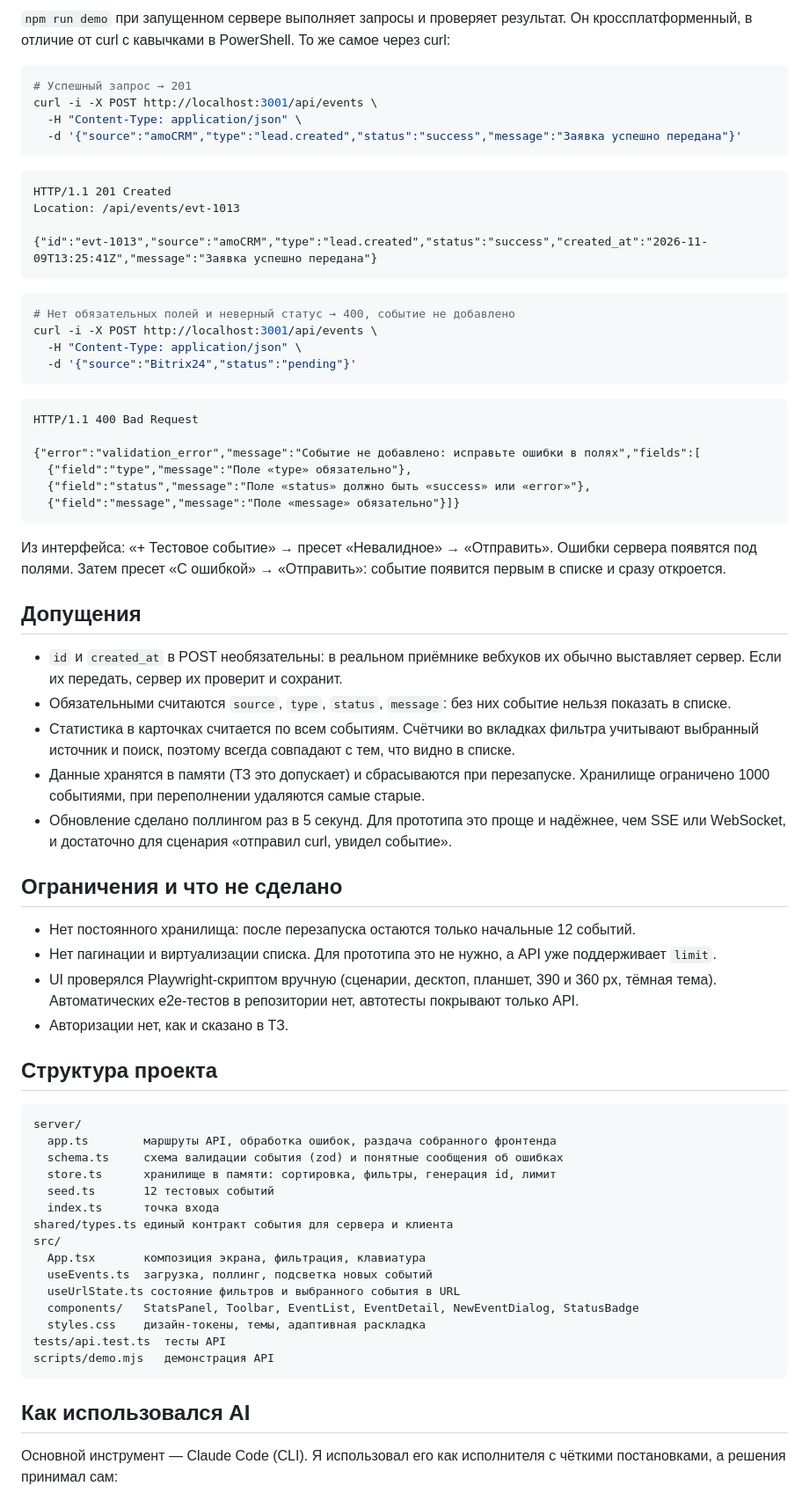
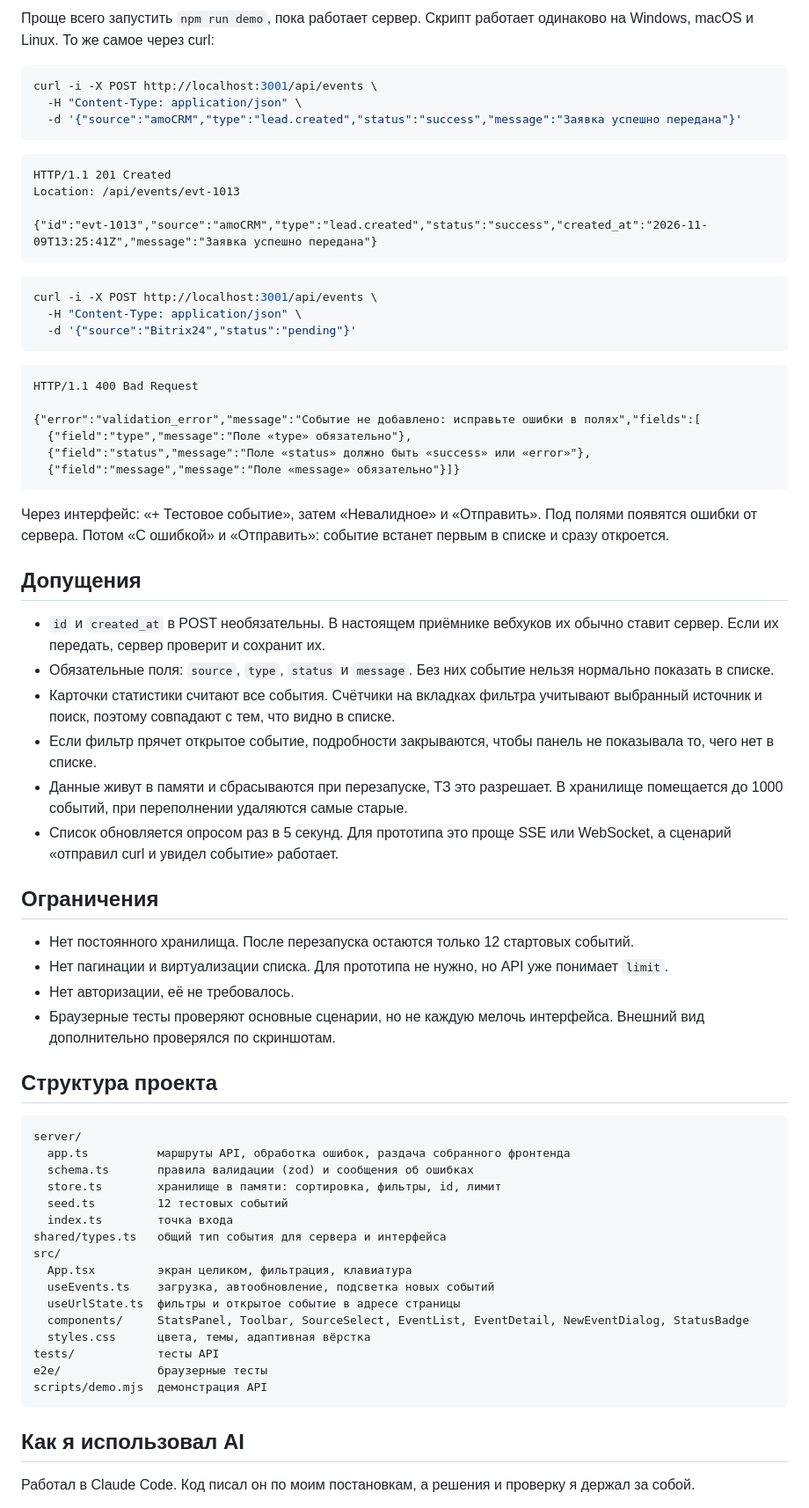
Before and after one commit to NikolayYaroslavcev/integration-monitor, a Markdown page: README.md, the part around one of its changes. Shown at 88% size. GitHub-like rendering.

````diff
--- a/README.md
+++ b/README.md
@@ -118,8 +122,7 @@ npm run demo       # демонстрация API на запущенном се
 
-`npm run demo` при запущенном сервере выполняет запросы и проверяет результат. Он кроссплатформенный, в отличие от curl с кавычками в PowerShell. То же самое через curl:
+Проще всего запустить `npm run demo`, пока работает сервер. Скрипт работает одинаково на Windows, macOS и Linux. То же самое через curl:
 
 ```bash
-# Успешный запрос → 201
 curl -i -X POST http://localhost:3001/api/events \
   -H "Content-Type: application/json" \
   -d '{"source":"amoCRM","type":"lead.created","status":"success","message":"Заявка успешно передана"}'
@@ -133,7 +136,6 @@ Location: /api/events/evt-1013
 ```
 
 ```bash
-# Нет обязательных полей и неверный статус → 400, событие не добавлено
 curl -i -X POST http://localhost:3001/api/events \
   -H "Content-Type: application/json" \
   -d '{"source":"Bitrix24","status":"pending"}'
@@ -148,44 +150,46 @@ HTTP/1.1 400 Bad Request
   {"field":"message","message":"Поле «message» обязательно"}]}
 ```
 
-Из интерфейса: «+ Тестовое событие» → пресет «Невалидное» → «Отправить». Ошибки сервера появятся под полями. Затем пресет «С ошибкой» → «Отправить»: событие появится первым в списке и сразу откроется.
+Через интерфейс: «+ Тестовое событие», затем «Невалидное» и «Отправить». Под полями появятся ошибки от сервера. Потом «С ошибкой» и «Отправить»: событие встанет первым в списке и сразу откроется.
 
 ## Допущения
 
-- `id` и `created_at` в POST необязательны: в реальном приёмнике вебхуков их обычно выставляет сервер. Если их передать, сервер их проверит и сохранит.
-- Обязательными считаются `source`, `type`, `status`, `message`: без них событие нельзя показать в списке.
-- Статистика в карточках считается по всем событиям. Счётчики во вкладках фильтра учитывают выбранный источник и поиск, поэтому всегда совпадают с тем, что видно в списке.
-- Данные хранятся в памяти (ТЗ это допускает) и сбрасываются при перезапуске. Хранилище ограничено 1000 событиями, при переполнении удаляются самые старые.
-- Обновление сделано поллингом раз в 5 секунд. Для прототипа это проще и надёжнее, чем SSE или WebSocket, и достаточно для сценария «отправил curl, увидел событие».
+- `id` и `created_at` в POST необязательны. В настоящем приёмнике вебхуков их обычно ставит сервер. Если их передать, сервер проверит и сохранит их.
+- Обязательные поля: `source`, `type`, `status` и `message`. Без них событие нельзя нормально показать в списке.
+- Карточки статистики считают все события. Счётчики на вкладках фильтра учитывают выбранный источник и поиск, поэтому совпадают с тем, что видно в списке.
+- Если фильтр прячет открытое событие, подробности закрываются, чтобы панель не показывала то, чего нет в списке.
+- Данные живут в памяти и сбрасываются при перезапуске, ТЗ это разрешает. В хранилище помещается до 1000 событий, при переполнении удаляются самые старые.
+- Список обновляется опросом раз в 5 секунд. Для прототипа это проще SSE или WebSocket, а сценарий «отправил curl и увидел событие» работает.
 
-## Ограничения и что не сделано
+## Ограничения
 
-- Нет постоянного хранилища: после перезапуска остаются только начальные 12 событий.
-- Нет пагинации и виртуализации списка. Для прототипа это не нужно, а API уже поддерживает `limit`.
-- UI проверялся Playwright-скриптом вручную (сценарии, десктоп, планшет, 390 и 360 px, тёмная тема). Автоматических e2e-тестов в репозитории нет, автотесты покрывают только API.
-- Авторизации нет, как и сказано в ТЗ.
+- Нет постоянного хранилища. После перезапуска остаются только 12 стартовых событий.
+- Нет пагинации и виртуализации списка. Для прототипа не нужно, но API уже понимает `limit`.
+- Нет авторизации, её не требовалось.
+- Браузерные тесты проверяют основные сценарии, но не каждую мелочь интерфейса. Внешний вид дополнительно проверялся по скриншотам.
 
 ## Структура проекта
 
 ```
 server/
-  app.ts        маршруты API, обработка ошибок, раздача собранного фронтенда
-  schema.ts     схема валидации события (zod) и понятные сообщения об ошибках
-  store.ts      хранилище в памяти: сортировка, фильтры, генерация id, лимит
-  seed.ts       12 тестовых событий
-  index.ts      точка входа
-shared/types.ts единый контракт события для сервера и клиента
+  app.ts          маршруты API, обработка ошибок, раздача собранного фронтенда
+  schema.ts       правила валидации (zod) и сообщения об ошибках
+  store.ts        хранилище в памяти: сортировка, фильтры, id, лимит
+  seed.ts         12 тестовых событий
+  index.ts        точка входа
+shared/types.ts   общий тип события для сервера и интерфейса
 src/
-  App.tsx       композиция экрана, фильтрация, клавиатура
-  useEvents.ts  загрузка, поллинг, подсветка новых событий
-  useUrlState.ts состояние фильтров и выбранного события в URL
-  components/   StatsPanel, Toolbar, EventList, EventDetail, NewEventDialog, StatusBadge
-  styles.css    дизайн-токены, темы, адаптивная раскладка
-tests/api.test.ts  тесты API
-scripts/demo.mjs   демонстрация API
+  App.tsx         экран целиком, фильтрация, клавиатура
+  useEvents.ts    загрузка, автообновление, подсветка новых событий
+  useUrlState.ts  фильтры и открытое событие в адресе страницы
+  components/     StatsPanel, Toolbar, SourceSelect, EventList, EventDetail, NewEventDialog, StatusBadge
+  styles.css      цвета, темы, адаптивная вёрстка
+tests/            тесты API
+e2e/              браузерные тесты
+scripts/demo.mjs  демонстрация API
 ```
 
-## Как использовался AI
+## Как я использовал AI
 
-Основной инструмент — Claude Code (CLI). Я использовал его как исполнителя с чёткими постановками, а решения принимал сам:
+Работал в Claude Code. Код писал он по моим постановкам, а решения и проверку я держал за собой.
 
````
Also changed, not shown: other parts of README.md (+71 -57 lines), docs/desktop-dark.png, docs/desktop.png, docs/mobile-detail.png, docs/mobile.png, docs/validation.png.
